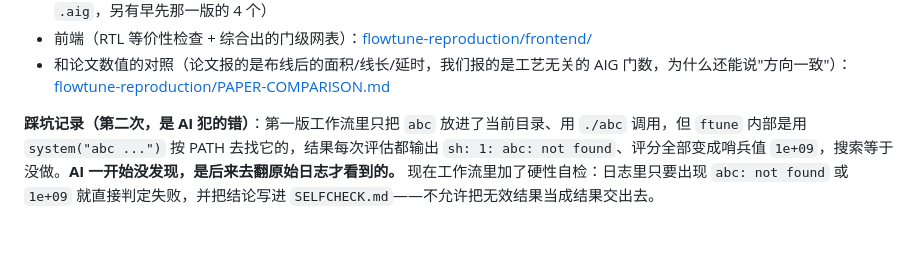
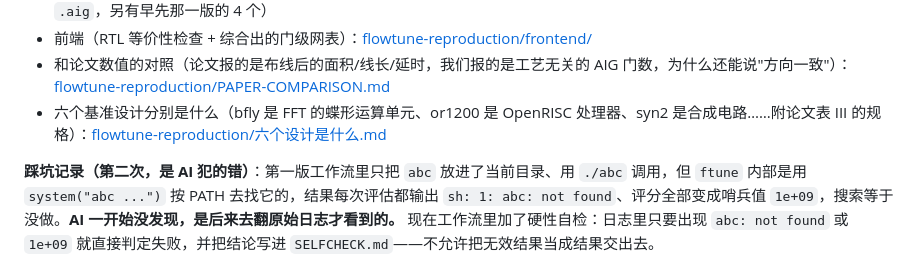
Before and after one commit to chenrui0527/gdut-ic-2026, a Markdown page: flowtune/README.md, the part around the change. Drawn GitHub-style; blank space fills up the shorter version.

Commit message:
新增：六个基准设计分别是什么（附源码依据与论文表 III 规格）

```diff
--- a/flowtune/README.md
+++ b/flowtune/README.md
@@ -217,5 +217,6 @@ strash;rewrite;dc2;resub -K 8;refactor;refactor -z;rewrite -z;strash;ifraig;dch
 - 综合出来的网表：[flowtune-reproduction/netlists/](../flowtune-reproduction/netlists/)（每个设计 4 个：`resyn` / `resyn25` / `t0` / `t1`，六个设计共 24 个 `.aig`，另有早先那一版的 4 个）
 - 前端（RTL 等价性检查 + 综合出的门级网表）：[flowtune-reproduction/frontend/](../flowtune-reproduction/frontend/)
 - 和论文数值的对照（论文报的是布线后的面积/线长/延时，我们报的是工艺无关的 AIG 门数，为什么还能说"方向一致"）：[flowtune-reproduction/PAPER-COMPARISON.md](../flowtune-reproduction/PAPER-COMPARISON.md)
+- 六个基准设计分别是什么（bfly 是 FFT 的蝶形运算单元、or1200 是 OpenRISC 处理器、syn2 是合成电路……附论文表 III 的规格）：[flowtune-reproduction/六个设计是什么.md](../flowtune-reproduction/六个设计是什么.md)
 
 **踩坑记录（第二次，是 AI 犯的错）**：第一版工作流里只把 `abc` 放进了当前目录、用 `./abc` 调用，但 `ftune` 内部是用 `system("abc ...")` 按 PATH 去找它的，结果每次评估都输出 `sh: 1: abc: not found`、评分全部变成哨兵值 `1e+09`，搜索等于没做。**AI 一开始没发现，是后来去翻原始日志才看到的。** 现在工作流里加了硬性自检：日志里只要出现 `abc: not found` 或 `1e+09` 就直接判定失败，并把结论写进 `SELFCHECK.md`——不允许把无效结果当成结果交出去。
```
Also changed, not shown: flowtune-reproduction/六个设计是什么.md (added, +43 -0 lines).
